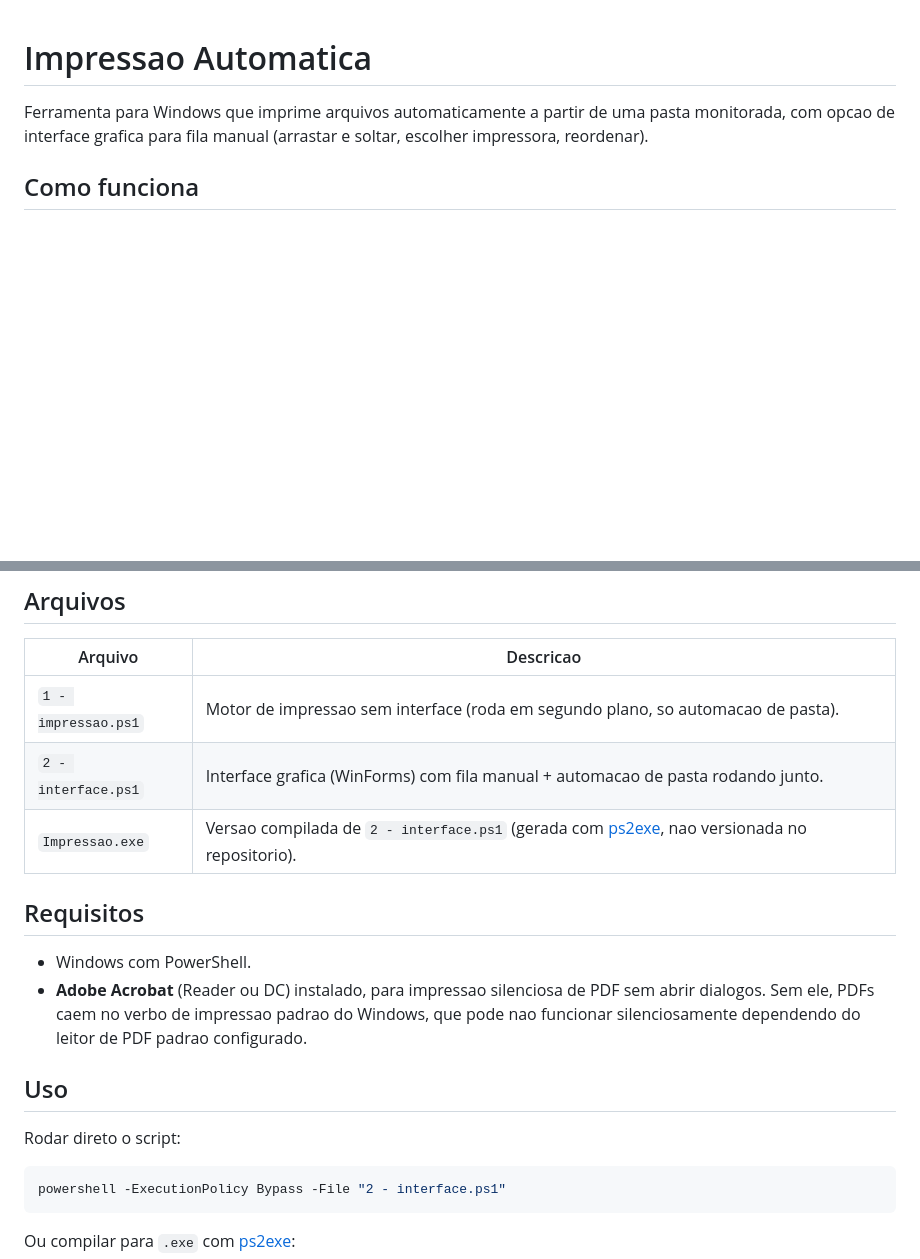
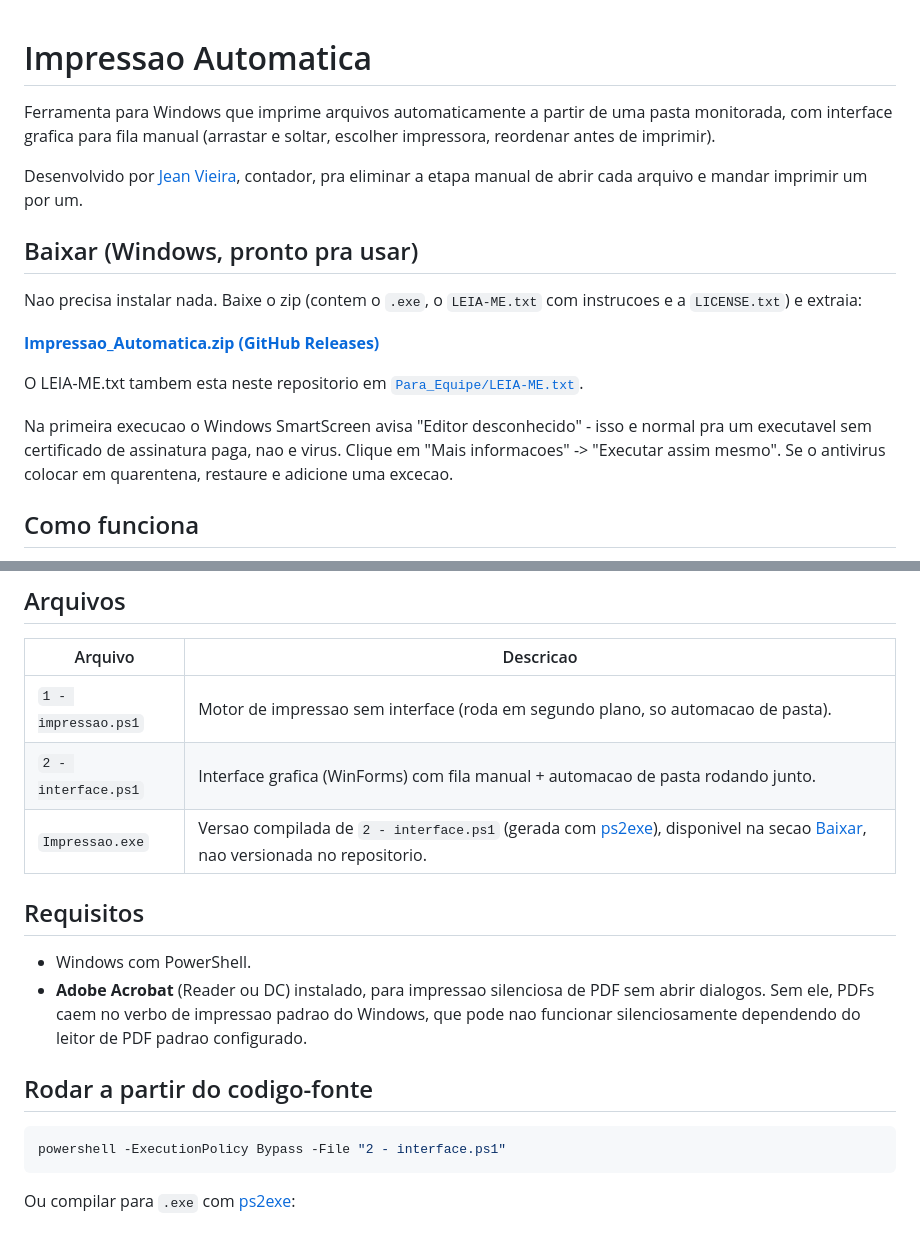
Before and after one commit to jeanvieir4/impressao-automatica, a Markdown page: README.md, 2 parts joined by grey strips. Rendered like a GitHub page; blank space fills up the shorter version.

````diff
--- a/README.md
+++ b/README.md
@@ -1,6 +1,18 @@
 # Impressao Automatica
 
-Ferramenta para Windows que imprime arquivos automaticamente a partir de uma pasta monitorada, com opcao de interface grafica para fila manual (arrastar e soltar, escolher impressora, reordenar).
+Ferramenta para Windows que imprime arquivos automaticamente a partir de uma pasta monitorada, com interface grafica para fila manual (arrastar e soltar, escolher impressora, reordenar antes de imprimir).
+
+Desenvolvido por [Jean Vieira](mailto:jean.vieira@hotmail.com), contador, pra eliminar a etapa manual de abrir cada arquivo e mandar imprimir um por um.
+
+## Baixar (Windows, pronto pra usar)
+
+Nao precisa instalar nada. Baixe o zip (contem o `.exe`, o `LEIA-ME.txt` com instrucoes e a `LICENSE.txt`) e extraia:
+
+**[Impressao_Automatica.zip (GitHub Releases)](https://github.com/jeanvieir4/impressao-automatica/releases/download/v1.0.0/Impressao_Automatica.zip)**
+
+O LEIA-ME.txt tambem esta neste repositorio em [`Para_Equipe/LEIA-ME.txt`](Para_Equipe/LEIA-ME.txt).
+
+Na primeira execucao o Windows SmartScreen avisa "Editor desconhecido" - isso e normal pra um executavel sem certificado de assinatura paga, nao e virus. Clique em "Mais informacoes" -> "Executar assim mesmo". Se o antivirus colocar em quarentena, restaure e adicione uma excecao.
 
 ## Como funciona
 
@@ -15,16 +27,14 @@ Ferramenta para Windows que imprime arquivos automaticamente a partir de uma pas
 |---|---|
 | `1 - impressao.ps1` | Motor de impressao sem interface (roda em segundo plano, so automacao de pasta). |
 | `2 - interface.ps1` | Interface grafica (WinForms) com fila manual + automacao de pasta rodando junto. |
-| `Impressao.exe` | Versao compilada de `2 - interface.ps1` (gerada com [ps2exe](https://github.com/MScholtes/PS2EXE), nao versionada no repositorio). |
+| `Impressao.exe` | Versao compilada de `2 - interface.ps1` (gerada com [ps2exe](https://github.com/MScholtes/PS2EXE)), disponivel na secao [Baixar](#baixar-windows-pronto-pra-usar), nao versionada no repositorio. |
 
 ## Requisitos
 
 - Windows com PowerShell.
 - **Adobe Acrobat** (Reader ou DC) instalado, para impressao silenciosa de PDF sem abrir dialogos. Sem ele, PDFs caem no verbo de impressao padrao do Windows, que pode nao funcionar silenciosamente dependendo do leitor de PDF padrao configurado.
 
-## Uso
-
-Rodar direto o script:
+## Rodar a partir do codigo-fonte
 
 ```powershell
 powershell -ExecutionPolicy Bypass -File "2 - interface.ps1"
````
Also changed, not shown: other parts of README.md (+20 -0 lines), assets/qrcode-pix.png (added), 3 other files.
